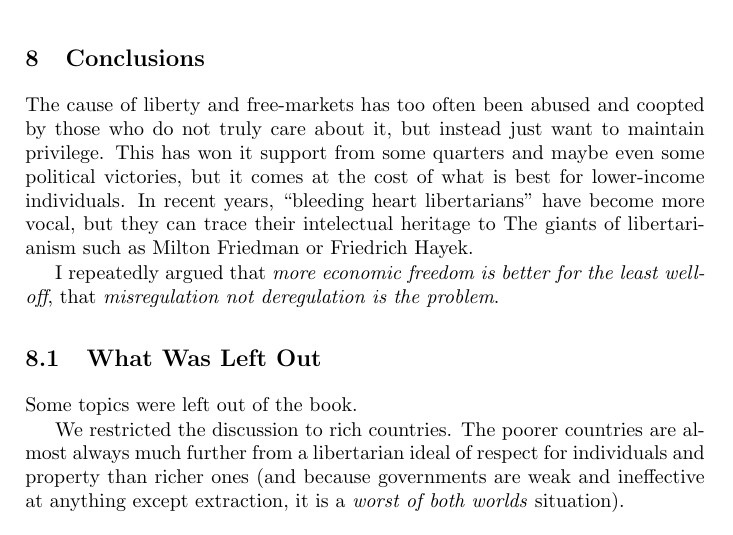
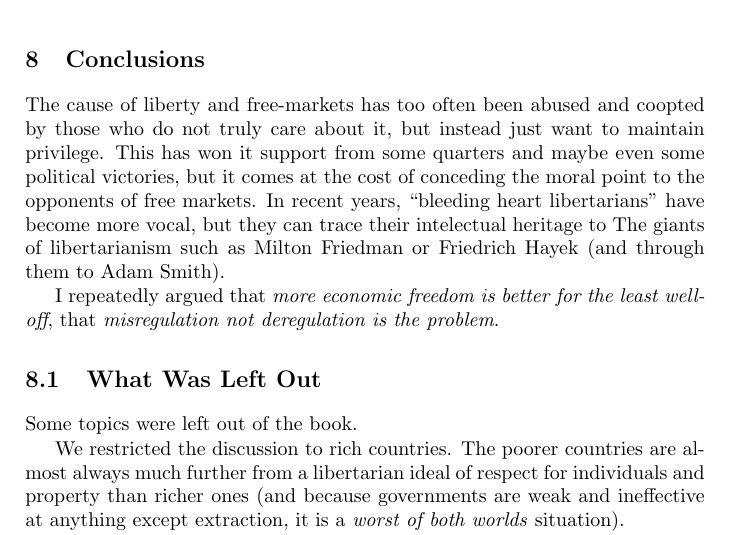
Before and after one commit to luispedro/libertarian-welfare, a LaTeX thesis (book/libertarian-welfare.tex, which reads book/conclusion.tex): part of page 36 of 39, cut so that both start at the same text. Compiled offline with pdfLaTeX.

Commit message:
ENH Claim Adam Smith for our team

```diff
--- a/book/conclusion.tex
+++ b/book/conclusion.tex
@@ -3,10 +3,11 @@
 The cause of liberty and free-markets has too often been abused and coopted by
 those who do not truly care about it, but instead just want to maintain
 privilege. This has won it support from some quarters and maybe even some
-political victories, but it comes at the cost of what is best for lower-income
-individuals. In recent years, ``bleeding heart libertarians'' have become more
-vocal, but they can trace their intelectual heritage to The giants of
-libertarianism such as Milton Friedman or Friedrich Hayek.
+political victories, but it comes at the cost of conceding the moral point to
+the opponents of free markets. In recent years, ``bleeding heart libertarians''
+have become more vocal, but they can trace their intelectual heritage to The
+giants of libertarianism such as Milton Friedman or Friedrich Hayek (and
+through them to Adam Smith).
 
 I repeatedly argued that \emph{more economic freedom is better for the least
 well-off}, that \emph{misregulation not deregulation is the problem}.
```
